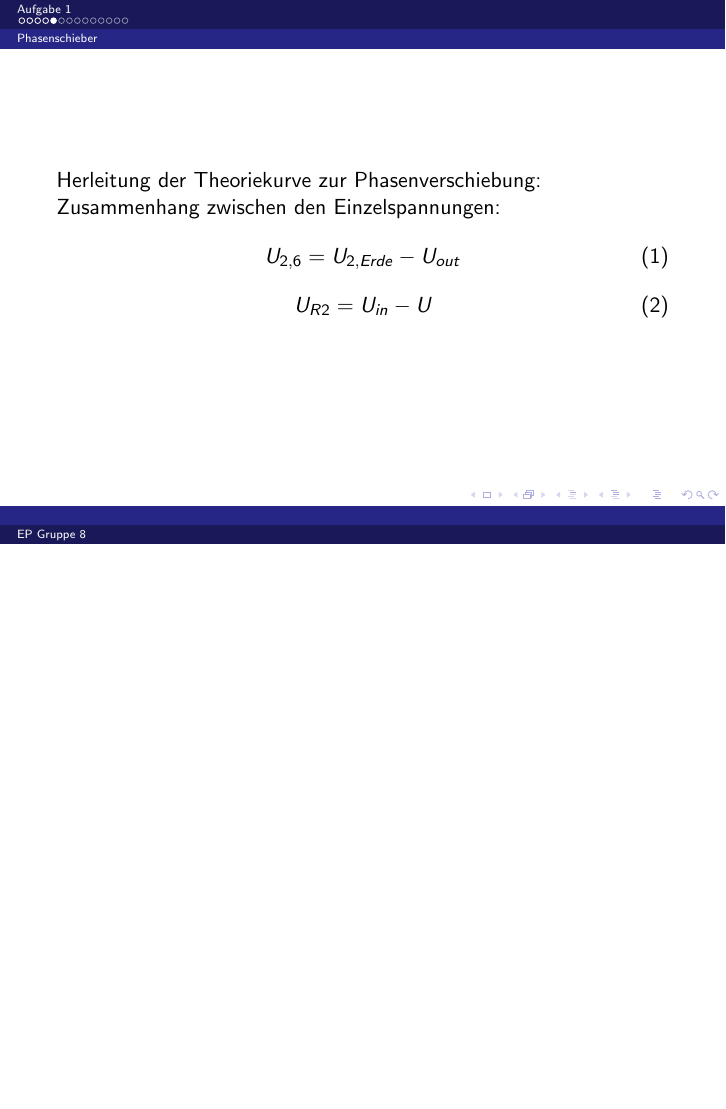
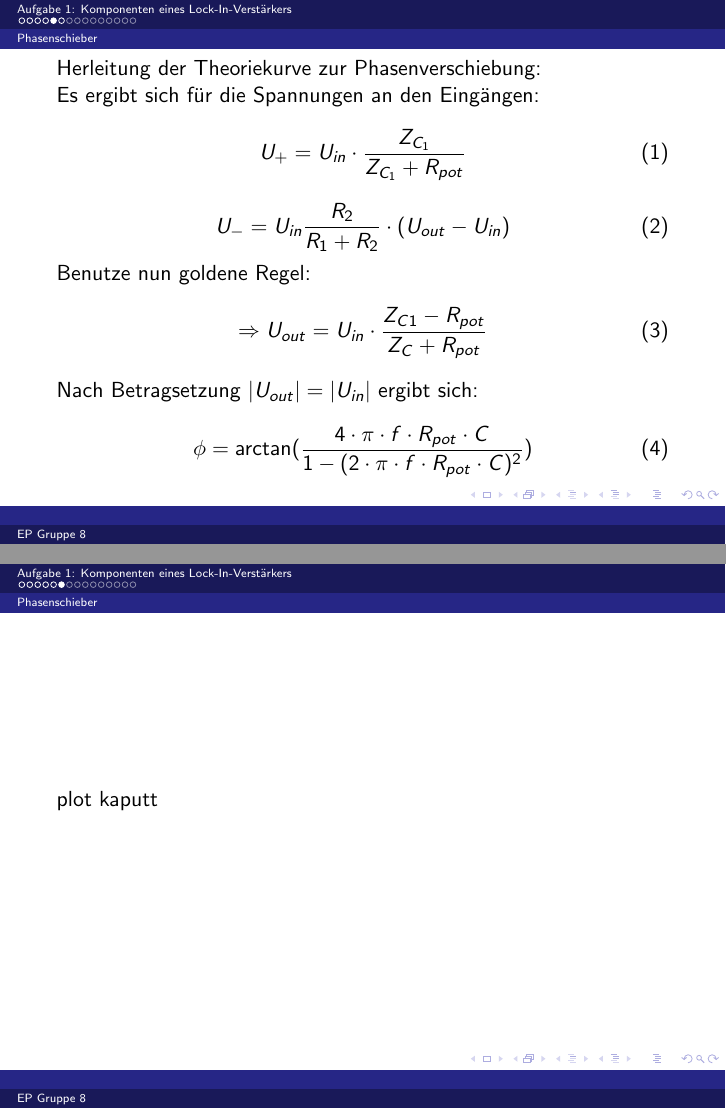
Before and after one commit to vale/ep, LaTeX slides (06/praesentation/a1.tex): page 5 of 14 before the commit and pages 5 and 6 of 15 after it, the two joined at a grey line, the shorter picture padded with empty space. Compiled offline with pdfLaTeX.

Commit message:
sergvsrgv

```diff
--- a/06/praesentation/a1.tex
+++ b/06/praesentation/a1.tex
@@ -25,7 +25,7 @@
 \begin{document}
 
 
-\section{Aufgabe 1}
+\section{Aufgabe 1: Komponenten eines Lock-In-Verstärkers}
 \subsection{Phasenschieber}
 
 \begin{frame}
@@ -59,13 +65,24 @@ Phase & zugehöriger $R_{Pot}$ in $k \Omega$  \\
 \end{frame}
 \begin{frame}
 Herleitung der Theoriekurve zur Phasenverschiebung:\\
-Zusammenhang zwischen den Einzelspannungen:
+Es ergibt sich für die Spannungen an den Eingängen:
 \begin{equation}
-U_{2,6} = U_{2,Erde} -  U_{out}
+U_{+} = U_{in} \cdot \frac{Z_{C_1}}{Z_{C_1} + R_{pot}}
 \end{equation}
 \begin{equation}
-U_{R2} = U_{in} - U_{}
+U_{-} = U_{in} \frac{R_2}{R_1 + R_2} \cdot (U_{out} - U_{in})
 \end{equation}
+Benutze nun goldene Regel:
+\begin{equation}
+\Rightarrow U_{out} = U_{in} \cdot \frac{Z_{C1} - R_{pot}}{Z_{C} + R_{pot}}
+\end{equation}
+Nach Betragsetzung $|U_{out}| = |U_{in}|$ ergibt sich:
+\begin{equation}
+\phi = \arctan (\frac{4 \cdot \pi \cdot f \cdot R_{pot} \cdot C }{1 - (2 \cdot \pi \cdot f \cdot R_{pot} \cdot C)^2})
+\end{equation}
+\end{frame}
+\begin{frame}
+plot kaputt
 \end{frame}
 
 
```
Also changed, not shown: 06/phase.dat (added, +4 -0 lines), 06/phase.png (added), 06/praesentation/a1.pdf, 06/praesentation/a1.tex (13 more changed lines), 2 other files.
